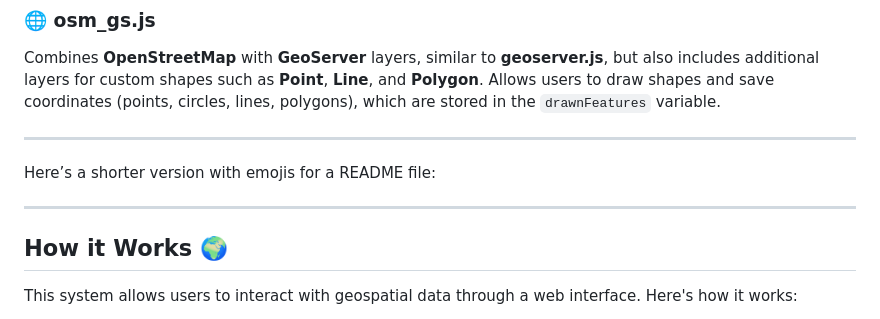
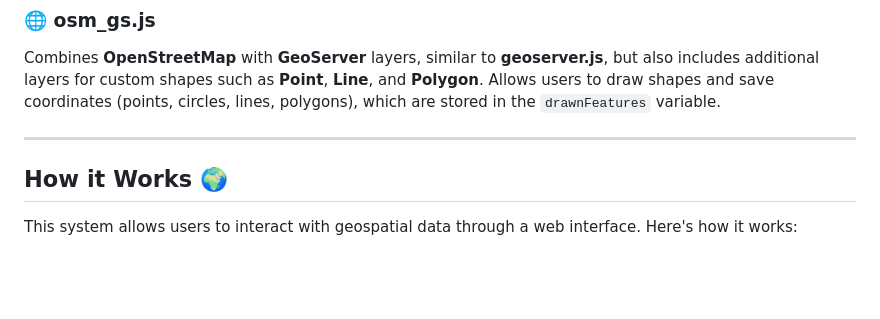
Before and after one commit to AymenKtari01/OpenLayers_Geospatial_Project, a Markdown page: README.md, the part around the change. Rendered like a GitHub page; blank space fills up the shorter version.

Commit message:
update readmefile

```diff
--- a/README.md
+++ b/README.md
@@ -173,10 +173,6 @@ Combines **OpenStreetMap** with **GeoServer** layers, similar to **geoserver.js*
 
 ---
 
-Here’s a shorter version with emojis for a README file:
-
----
-
 ## How it Works 🌍
 
 This system allows users to interact with geospatial data through a web interface. Here's how it works:
```
